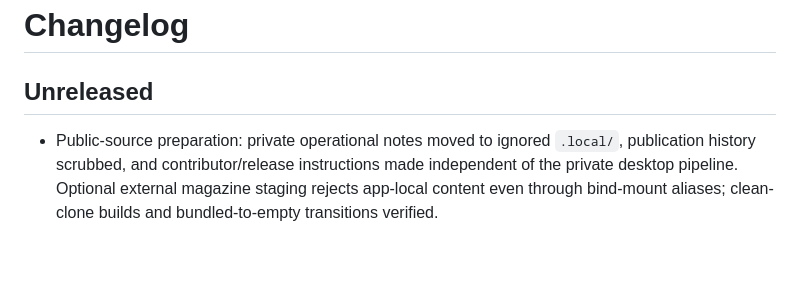
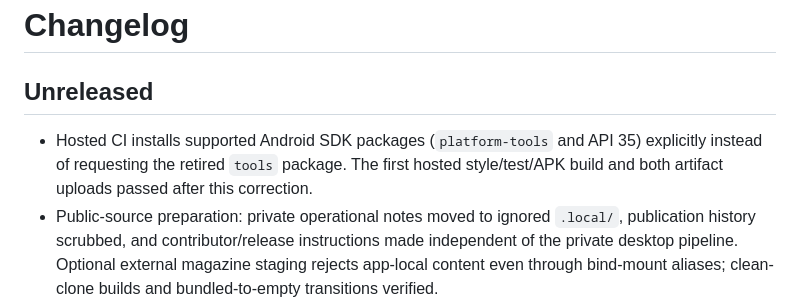
Before and after one commit to sortie-launcher/sortie, a Markdown page: CHANGELOG.md, the part around the change. Rendered like a GitHub page; blank space fills up the shorter version.

Commit message:
Record successful hosted build and SDK setup correction

```diff
--- a/CHANGELOG.md
+++ b/CHANGELOG.md
@@ -1,6 +1,8 @@
 # Changelog
 
 ## Unreleased
+- Hosted CI installs supported Android SDK packages (`platform-tools` and API 35) explicitly instead of requesting the
+  retired `tools` package. The first hosted style/test/APK build and both artifact uploads passed after this correction.
 - Public-source preparation: private operational notes moved to ignored `.local/`, publication history scrubbed, and
   contributor/release instructions made independent of the private desktop pipeline. Optional external magazine staging
   rejects app-local content even through bind-mount aliases; clean-clone builds and bundled-to-empty transitions verified.
```
Also changed, not shown: docs/RELEASE.md (+3 -1 lines).
